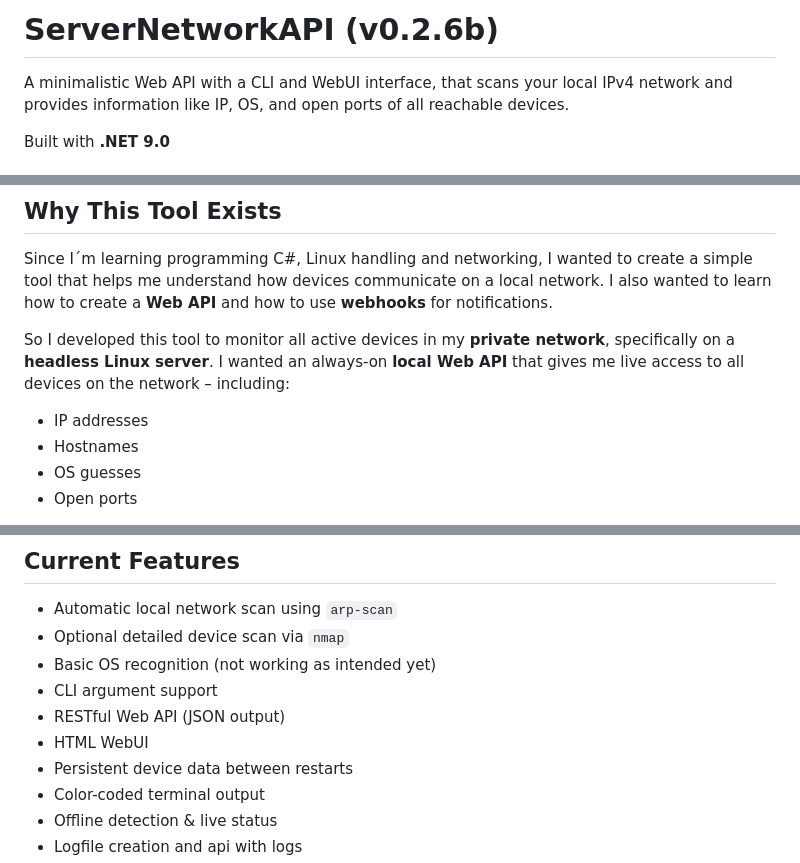
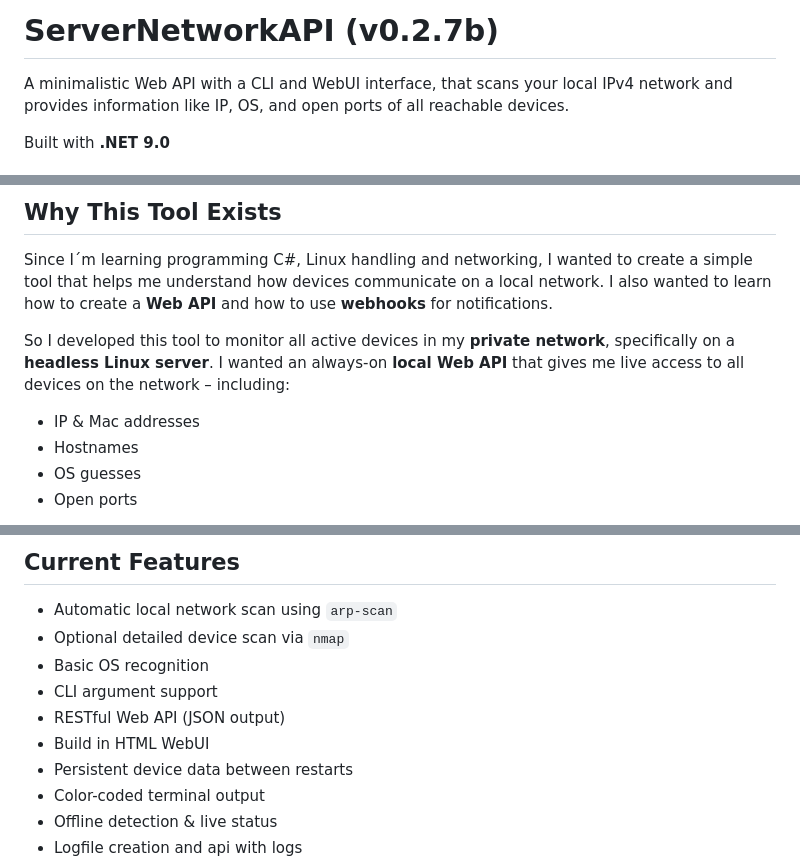
Before and after one commit to DRgreenT/ServerNetworkAPI, a Markdown page: README.md, 3 parts joined by grey strips. Drawn GitHub-style.

```diff
--- a/README.md
+++ b/README.md
@@ -1,4 +1,4 @@
-# ServerNetworkAPI (v0.2.6b)
+# ServerNetworkAPI (v0.2.7b)
 
 A minimalistic Web API with a CLI and WebUI interface, that scans your local IPv4 network and provides information like IP, OS, and open ports of all reachable devices.
 
@@ -13,7 +13,7 @@ I also wanted to learn how to create a **Web API** and how to use **webhooks** f
 So I developed this tool to monitor all active devices in my **private network**, specifically on a **headless Linux server**.
 I wanted an always-on **local Web API** that gives me live access to all devices on the network – including:
 
-- IP addresses
+- IP & Mac addresses
 - Hostnames
 - OS guesses
 - Open ports
@@ -38,10 +38,10 @@ And for me, it’s a great learning project to grow my understanding of networks
 
 - Automatic local network scan using `arp-scan`
 - Optional detailed device scan via `nmap`
-- Basic OS recognition (not working as intended yet)
+- Basic OS recognition
 - CLI argument support
 - RESTful Web API (JSON output)
-- HTML WebUI
+- Build in HTML WebUI
 - Persistent device data between restarts
 - Color-coded terminal output
 - Offline detection & live status
```
Also changed, not shown: other parts of README.md (+0 -2 lines).
